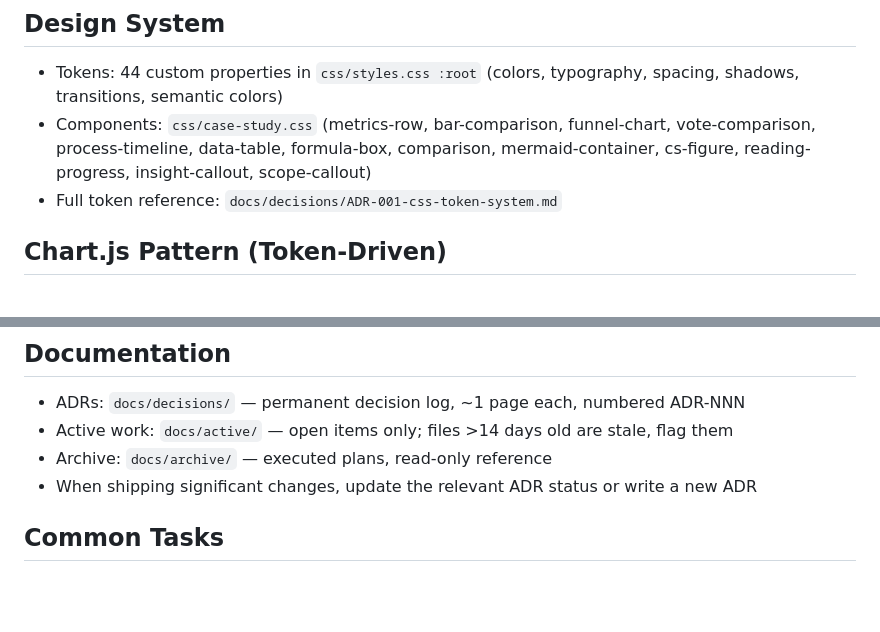
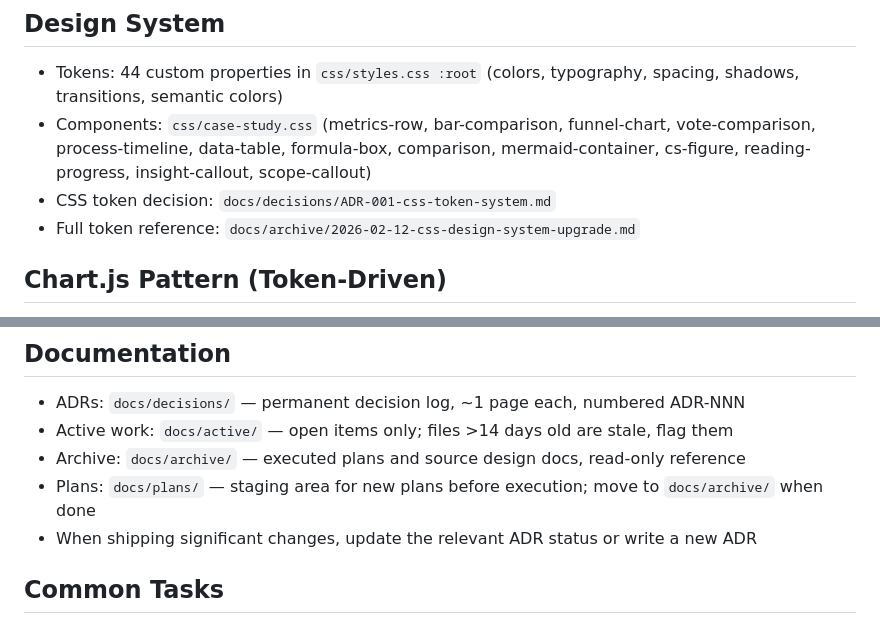
Before and after one commit to tstephx/website-portfolio, a Markdown page: CLAUDE.md, 2 parts joined by grey strips. Drawn GitHub-style; blank space fills up the shorter version.

Commit message:
fix: correct token reference link and clarify docs/plans/ role in CLAUDE.md
Co-Authored-By: Claude Sonnet 4.6 <noreply@anthropic.com>

```diff
--- a/CLAUDE.md
+++ b/CLAUDE.md
@@ -31,7 +31,8 @@ cd website-portfolio && python3 -m http.server 8000
 ## Design System
 - Tokens: 44 custom properties in `css/styles.css :root` (colors, typography, spacing, shadows, transitions, semantic colors)
 - Components: `css/case-study.css` (metrics-row, bar-comparison, funnel-chart, vote-comparison, process-timeline, data-table, formula-box, comparison, mermaid-container, cs-figure, reading-progress, insight-callout, scope-callout)
-- Full token reference: `docs/decisions/ADR-001-css-token-system.md`
+- CSS token decision: `docs/decisions/ADR-001-css-token-system.md`
+- Full token reference: `docs/archive/2026-02-12-css-design-system-upgrade.md`
 
 ## Chart.js Pattern (Token-Driven)
 
@@ -88,7 +89,8 @@ After each prompt: code review via `/superpowers:requesting-code-review`, fix is
 ## Documentation
 - ADRs: `docs/decisions/` — permanent decision log, ~1 page each, numbered ADR-NNN
 - Active work: `docs/active/` — open items only; files >14 days old are stale, flag them
-- Archive: `docs/archive/` — executed plans, read-only reference
+- Archive: `docs/archive/` — executed plans and source design docs, read-only reference
+- Plans: `docs/plans/` — staging area for new plans before execution; move to `docs/archive/` when done
 - When shipping significant changes, update the relevant ADR status or write a new ADR
 
 ## Common Tasks
```
